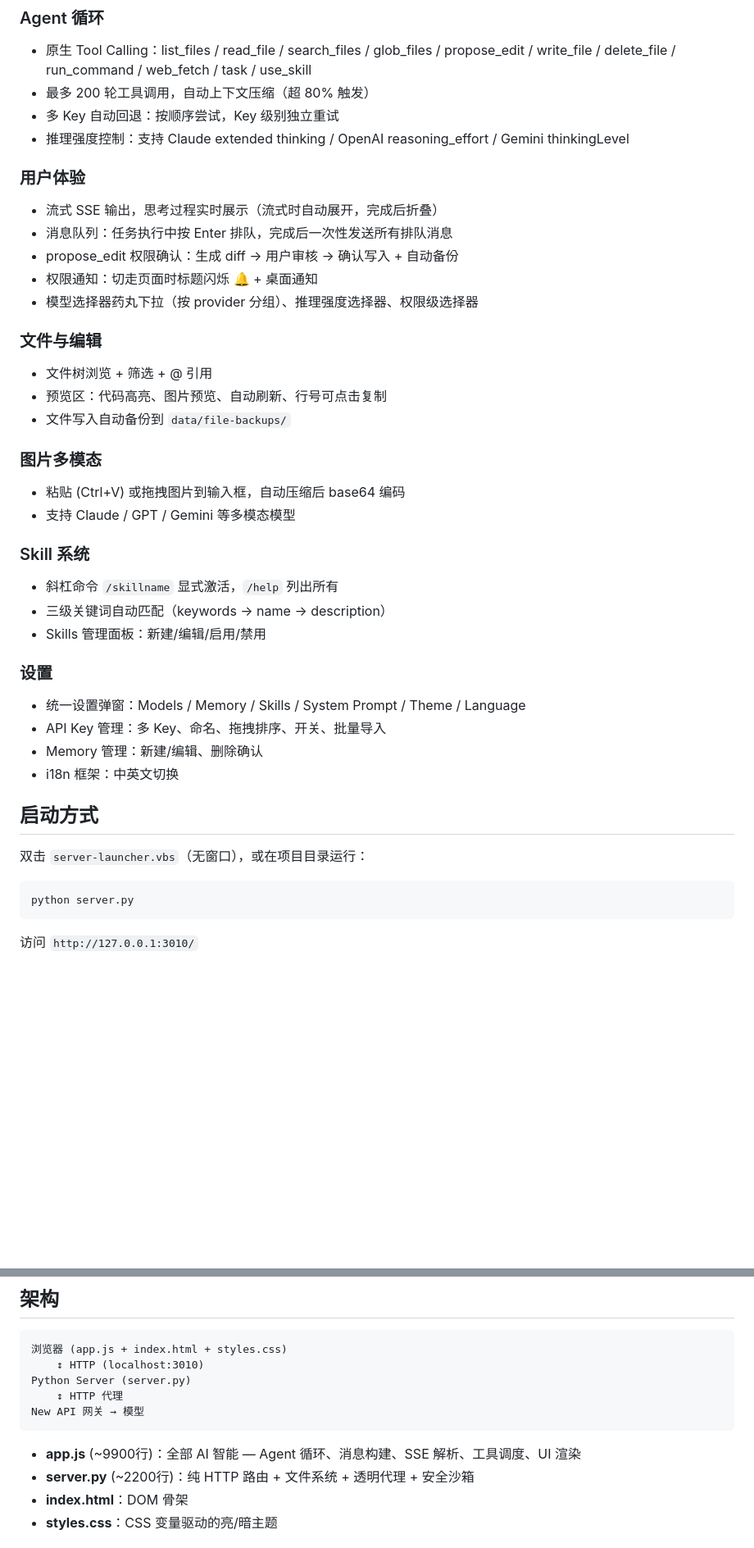
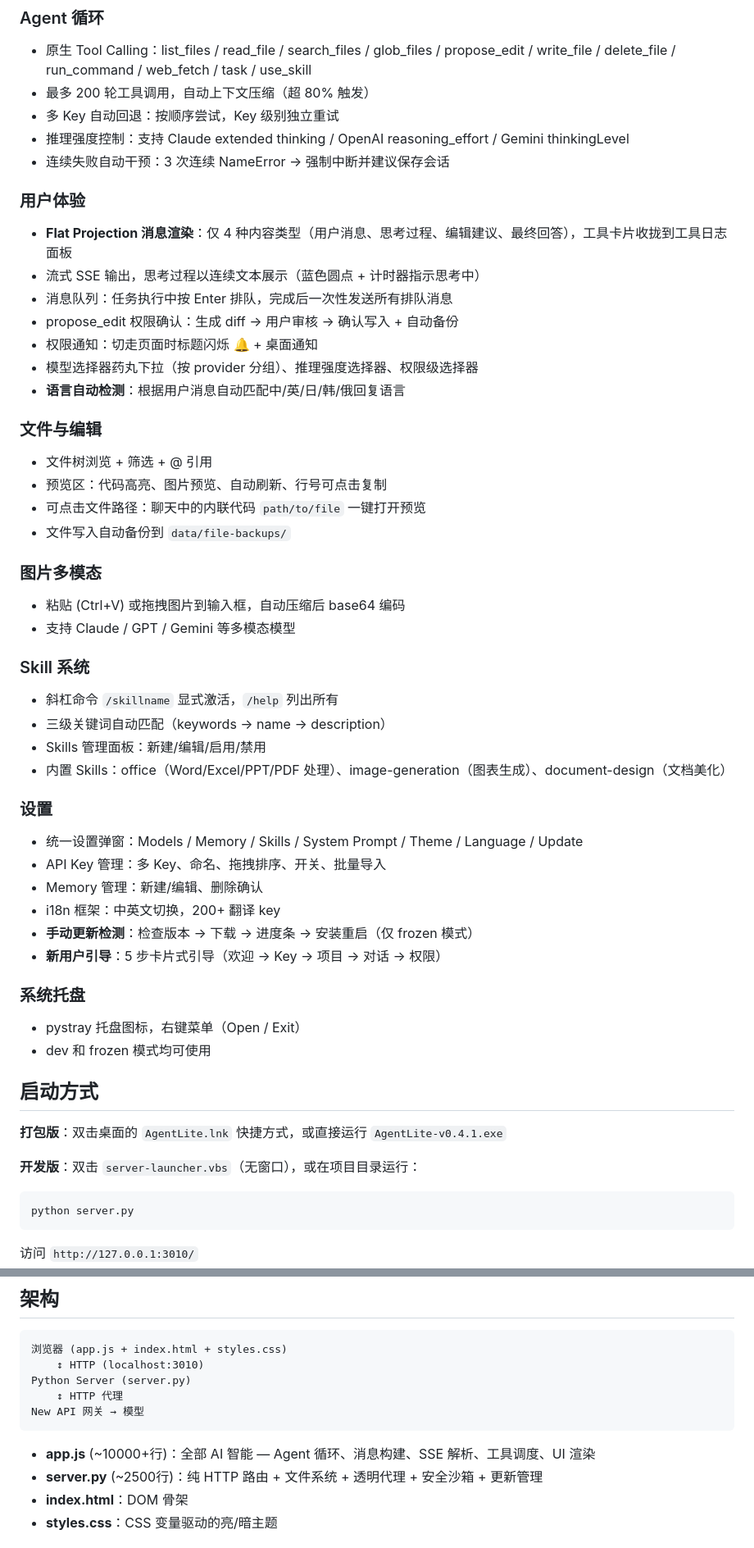
Before and after one commit to fhy-A/agent-lite, a Markdown page: README.md, 2 parts joined by grey strips. Shown at 82% size. Drawn GitHub-style; blank space fills up the shorter version.

Commit message:
docs: update README for v0.4.1 features
Co-Authored-By: Claude <noreply@anthropic.com>

````diff
--- a/README.md
+++ b/README.md
@@ -9,17 +9,21 @@
 - 最多 200 轮工具调用，自动上下文压缩（超 80% 触发）
 - 多 Key 自动回退：按顺序尝试，Key 级别独立重试
 - 推理强度控制：支持 Claude extended thinking / OpenAI reasoning_effort / Gemini thinkingLevel
+- 连续失败自动干预：3 次连续 NameError → 强制中断并建议保存会话
 
 ### 用户体验
-- 流式 SSE 输出，思考过程实时展示（流式时自动展开，完成后折叠）
+- **Flat Projection 消息渲染**：仅 4 种内容类型（用户消息、思考过程、编辑建议、最终回答），工具卡片收拢到工具日志面板
+- 流式 SSE 输出，思考过程以连续文本展示（蓝色圆点 + 计时器指示思考中）
 - 消息队列：任务执行中按 Enter 排队，完成后一次性发送所有排队消息
 - propose_edit 权限确认：生成 diff → 用户审核 → 确认写入 + 自动备份
 - 权限通知：切走页面时标题闪烁 🔔 + 桌面通知
 - 模型选择器药丸下拉（按 provider 分组）、推理强度选择器、权限级选择器
+- **语言自动检测**：根据用户消息自动匹配中/英/日/韩/俄回复语言
 
 ### 文件与编辑
 - 文件树浏览 + 筛选 + @ 引用
 - 预览区：代码高亮、图片预览、自动刷新、行号可点击复制
+- 可点击文件路径：聊天中的内联代码 `path/to/file` 一键打开预览
 - 文件写入自动备份到 `data/file-backups/`
 
 ### 图片多模态
@@ -30,16 +34,25 @@
 - 斜杠命令 `/skillname` 显式激活，`/help` 列出所有
 - 三级关键词自动匹配（keywords → name → description）
 - Skills 管理面板：新建/编辑/启用/禁用
+- 内置 Skills：office（Word/Excel/PPT/PDF 处理）、image-generation（图表生成）、document-design（文档美化）
 
 ### 设置
-- 统一设置弹窗：Models / Memory / Skills / System Prompt / Theme / Language
+- 统一设置弹窗：Models / Memory / Skills / System Prompt / Theme / Language / Update
 - API Key 管理：多 Key、命名、拖拽排序、开关、批量导入
 - Memory 管理：新建/编辑、删除确认
-- i18n 框架：中英文切换
+- i18n 框架：中英文切换，200+ 翻译 key
+- **手动更新检测**：检查版本 → 下载 → 进度条 → 安装重启（仅 frozen 模式）
+- **新用户引导**：5 步卡片式引导（欢迎 → Key → 项目 → 对话 → 权限）
+
+### 系统托盘
+- pystray 托盘图标，右键菜单（Open / Exit）
+- dev 和 frozen 模式均可使用
 
 ## 启动方式
 
-双击 `server-launcher.vbs`（无窗口），或在项目目录运行：
+**打包版**：双击桌面的 `AgentLite.lnk` 快捷方式，或直接运行 `AgentLite-v0.4.1.exe`
+
+**开发版**：双击 `server-launcher.vbs`（无窗口），或在项目目录运行：
 
 ```powershell
 python server.py
@@ -59,8 +72,8 @@ Python Server (server.py)
 New API 网关 → 模型
 ```
 
-- **app.js** (~9900行)：全部 AI 智能 — Agent 循环、消息构建、SSE 解析、工具调度、UI 渲染
-- **server.py** (~2200行)：纯 HTTP 路由 + 文件系统 + 透明代理 + 安全沙箱
+- **app.js** (~10000+行)：全部 AI 智能 — Agent 循环、消息构建、SSE 解析、工具调度、UI 渲染
+- **server.py** (~2500行)：纯 HTTP 路由 + 文件系统 + 透明代理 + 安全沙箱 + 更新管理
 - **index.html**：DOM 骨架
 - **styles.css**：CSS 变量驱动的亮/暗主题
 
````
Also changed, not shown: other parts of README.md (+3 -1 lines).
